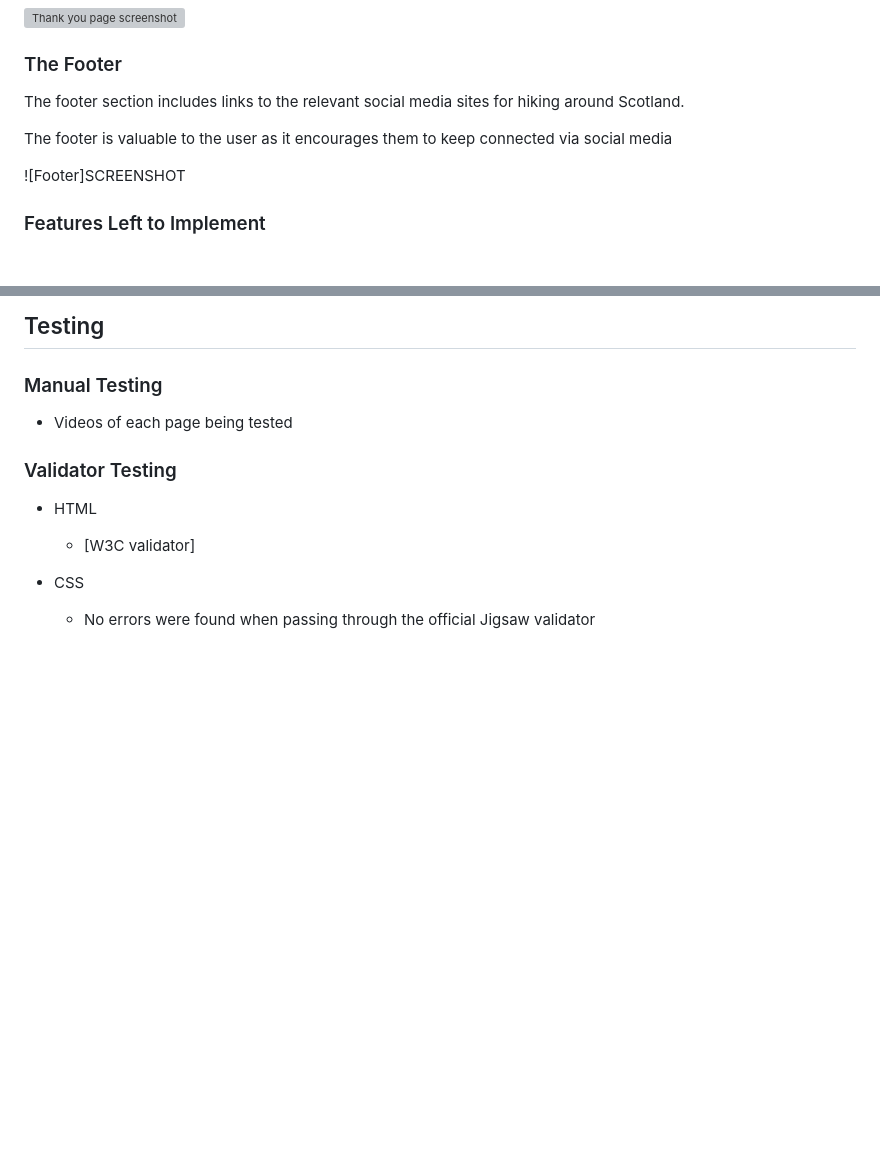
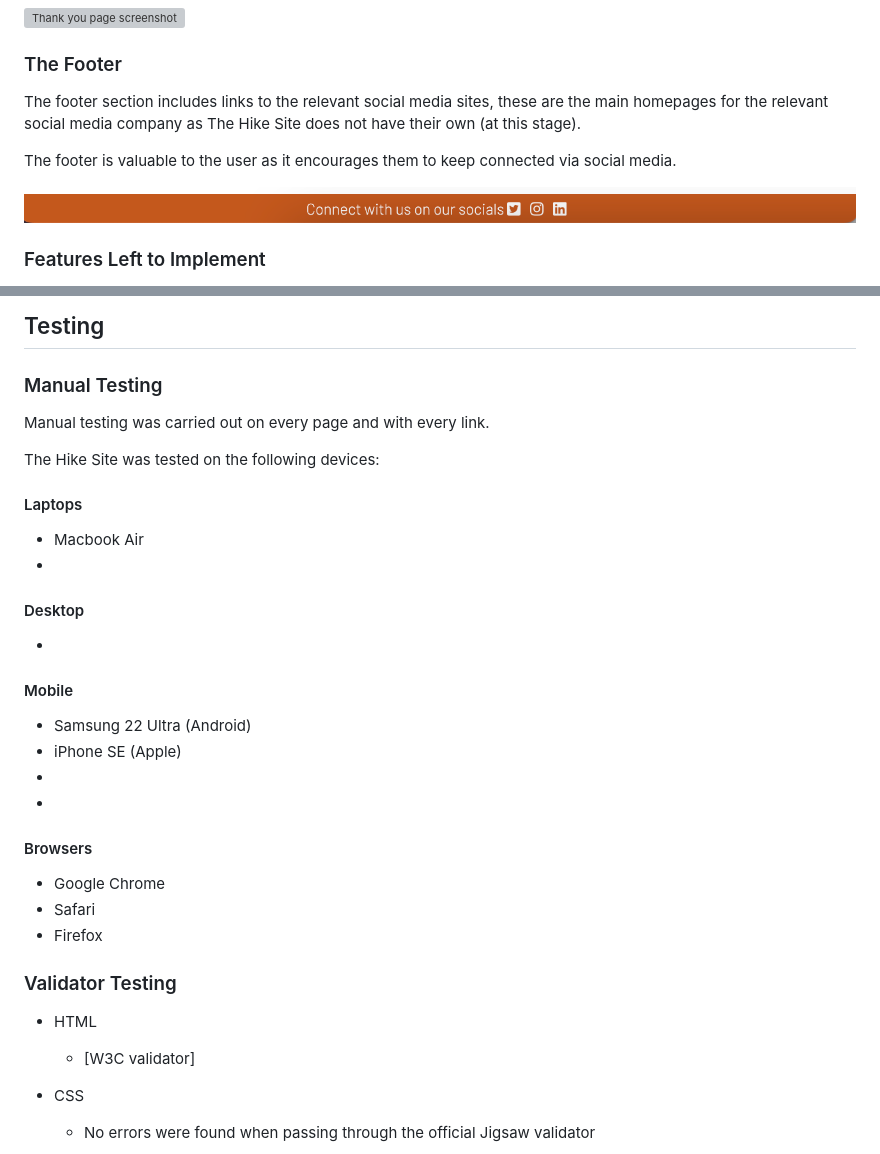
Before and after one commit to sarahgoodwin93/project1-The-Hike-Site, a Markdown page: README.md, 2 parts joined by grey strips. Drawn GitHub-style; blank space fills up the shorter version; grey boxes are pictures that could not be loaded.

Commit message:
feat(readme):add manual testing section

```diff
--- a/README.md
+++ b/README.md
@@ -175,11 +175,11 @@ The form does not link to an external place as it is not for capturing data, it
 
 ### The Footer
 
-The footer section includes links to the relevant social media sites for hiking around Scotland.
+The footer section includes links to the relevant social media sites, these are the main homepages for the relevant social media company as The Hike Site does not have their own (at this stage).
 
-The footer is valuable to the user as it encourages them to keep connected via social media
+The footer is valuable to the user as it encourages them to keep connected via social media.
 
-![Footer]SCREENSHOT
+![Footer screenshot](assets/readme-img/footer-screenshot.png "Screenshot of Footer")
 
 ### Features Left to Implement
 
@@ -193,7 +193,31 @@ The footer is valuable to the user as it encourages them to keep connected via s
 
 ### Manual Testing
 
-- Videos of each page being tested
+Manual testing was carried out on every page and with every link.
+
+The Hike Site was tested on the following devices:
+
+#### Laptops
+
+- Macbook Air
+-
+
+#### Desktop
+
+-
+
+#### Mobile
+
+- Samsung 22 Ultra (Android)
+- iPhone SE (Apple)
+-
+-
+
+#### Browsers
+
+- Google Chrome
+- Safari
+- Firefox
 
 ### Validator Testing
 
```
